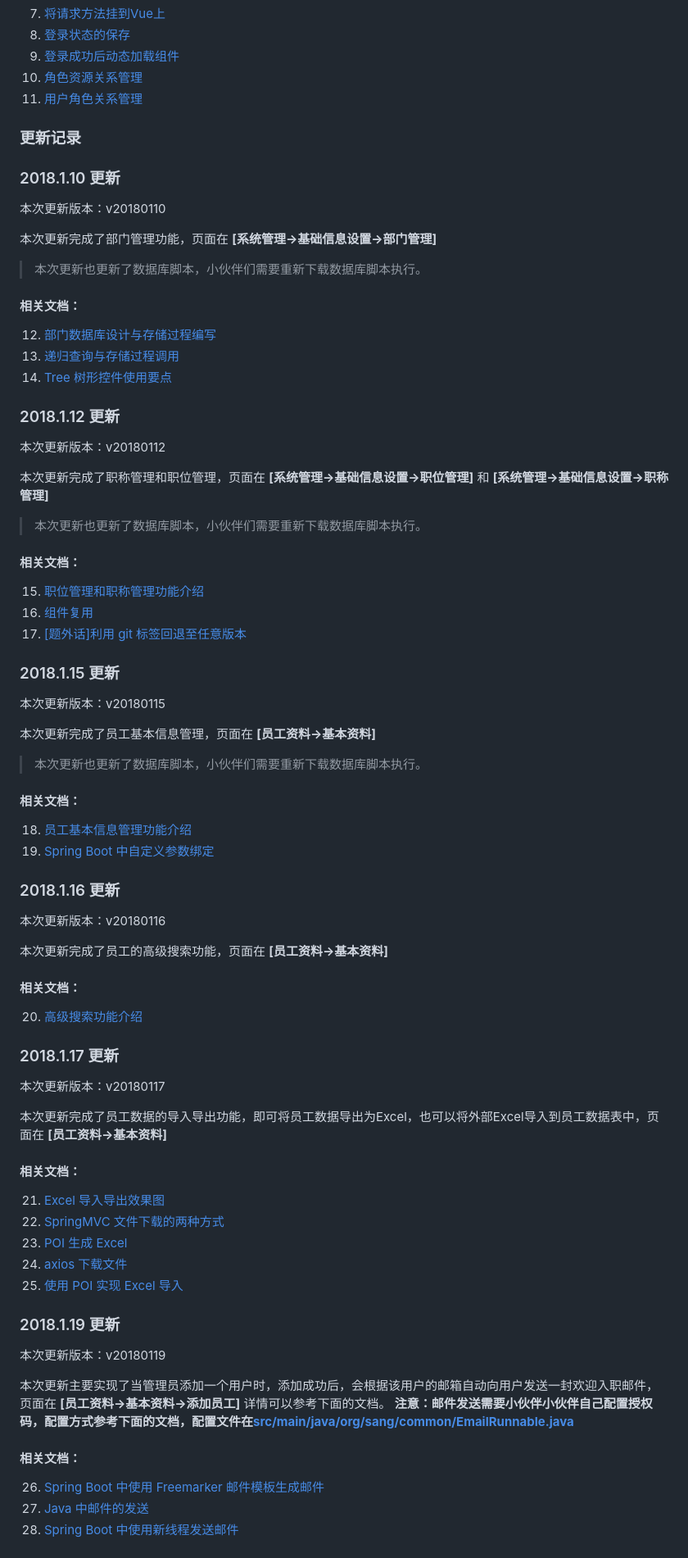
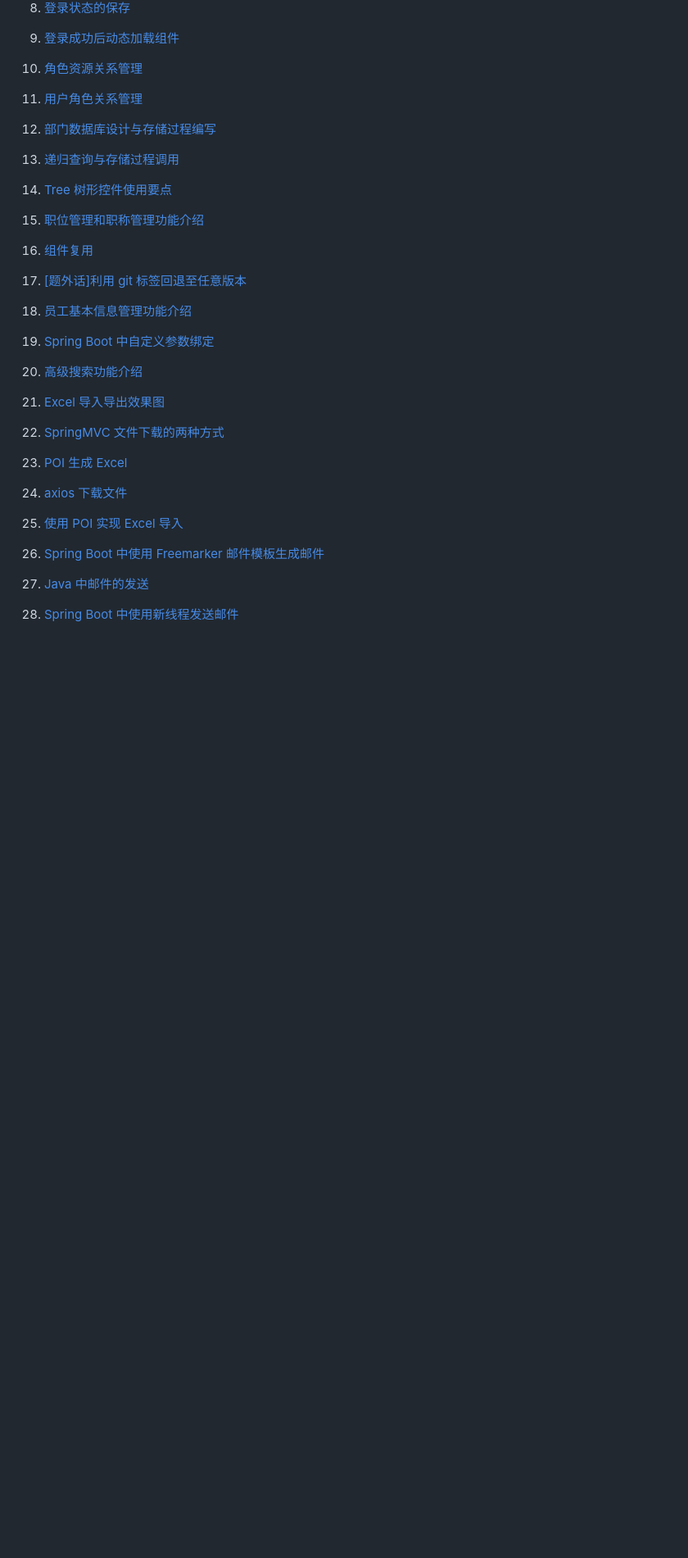
Before and after one commit to XiangrauL/vhr-master, a Markdown page: README.md, the part around one of its changes. Shown at 82% size. Rendered like a GitHub page; blank space fills up the shorter version.

```diff
--- a/README.md
+++ b/README.md
@@ -106,66 +83,18 @@ npm run build
 11. [用户角色关系管理](https://github.com/lenve/vhr/wiki/11.%E7%94%A8%E6%88%B7%E8%A7%92%E8%89%B2%E5%85%B3%E7%B3%BB%E7%AE%A1%E7%90%86)
 
 
-### 更新记录
-
-### 2018.1.10 更新
-
-本次更新版本：v20180110
-
-本次更新完成了部门管理功能，页面在 **[系统管理->基础信息设置->部门管理]**
-
->本次更新也更新了数据库脚本，小伙伴们需要重新下载数据库脚本执行。
-
-#### 相关文档：
-
 12. [部门数据库设计与存储过程编写](https://github.com/lenve/vhr/wiki/12.%E9%83%A8%E9%97%A8%E6%95%B0%E6%8D%AE%E5%BA%93%E8%AE%BE%E8%AE%A1%E4%B8%8E%E5%AD%98%E5%82%A8%E8%BF%87%E7%A8%8B%E7%BC%96%E5%86%99)
 13. [递归查询与存储过程调用](https://github.com/lenve/vhr/wiki/13.%E9%80%92%E5%BD%92%E6%9F%A5%E8%AF%A2%E4%B8%8E%E5%AD%98%E5%82%A8%E8%BF%87%E7%A8%8B%E8%B0%83%E7%94%A8)
 14. [Tree 树形控件使用要点](https://github.com/lenve/vhr/wiki/14.Tree%E6%A0%91%E5%BD%A2%E6%8E%A7%E4%BB%B6%E4%BD%BF%E7%94%A8%E8%A6%81%E7%82%B9)
-
-### 2018.1.12 更新
-
-本次更新版本：v20180112
-
-本次更新完成了职称管理和职位管理，页面在 **[系统管理->基础信息设置->职位管理]** 和 **[系统管理->基础信息设置->职称管理]**
-
->本次更新也更新了数据库脚本，小伙伴们需要重新下载数据库脚本执行。
-
-#### 相关文档：
 
 15. [职位管理和职称管理功能介绍](https://github.com/lenve/vhr/wiki/15.%E8%81%8C%E4%BD%8D%E7%AE%A1%E7%90%86%E5%92%8C%E8%81%8C%E7%A7%B0%E7%AE%A1%E7%90%86%E5%8A%9F%E8%83%BD%E4%BB%8B%E7%BB%8D)
 16. [组件复用](https://github.com/lenve/vhr/wiki/16.%E7%BB%84%E4%BB%B6%E5%A4%8D%E7%94%A8)
 17. [[题外话]利用 git 标签回退至任意版本](https://github.com/lenve/vhr/wiki/17.%5B%E9%A2%98%E5%A4%96%E8%AF%9D%5D%E5%88%A9%E7%94%A8git%E6%A0%87%E7%AD%BE%E5%9B%9E%E9%80%80%E8%87%B3%E4%BB%BB%E6%84%8F%E7%89%88%E6%9C%AC)
 
-### 2018.1.15 更新
-
-本次更新版本：v20180115
-
-本次更新完成了员工基本信息管理，页面在 **[员工资料->基本资料]**
-
->本次更新也更新了数据库脚本，小伙伴们需要重新下载数据库脚本执行。
-
-#### 相关文档：
-
 18. [员工基本信息管理功能介绍](https://github.com/lenve/vhr/wiki/18.%E5%91%98%E5%B7%A5%E5%9F%BA%E6%9C%AC%E4%BF%A1%E6%81%AF%E7%AE%A1%E7%90%86%E5%8A%9F%E8%83%BD%E4%BB%8B%E7%BB%8D)
 19. [Spring Boot 中自定义参数绑定](https://github.com/lenve/vhr/wiki/19.SpringBoot%E4%B8%AD%E8%87%AA%E5%AE%9A%E4%B9%89%E5%8F%82%E6%95%B0%E7%BB%91%E5%AE%9A)
 
-### 2018.1.16 更新
-
-本次更新版本：v20180116
-
-本次更新完成了员工的高级搜索功能，页面在 **[员工资料->基本资料]**
-
-#### 相关文档：
-
 20. [高级搜索功能介绍](https://github.com/lenve/vhr/wiki/20.%E9%AB%98%E7%BA%A7%E6%90%9C%E7%B4%A2%E5%8A%9F%E8%83%BD%E4%BB%8B%E7%BB%8D)
-
-### 2018.1.17 更新
-
-本次更新版本：v20180117
-
-本次更新完成了员工数据的导入导出功能，即可将员工数据导出为Excel，也可以将外部Excel导入到员工数据表中，页面在 **[员工资料->基本资料]**
-
-#### 相关文档：
 
 21. [Excel 导入导出效果图](https://github.com/lenve/vhr/wiki/21.Excel%E5%AF%BC%E5%85%A5%E5%AF%BC%E5%87%BA%E6%95%88%E6%9E%9C%E5%9B%BE)
 22. [SpringMVC 文件下载的两种方式](https://github.com/lenve/vhr/wiki/22.SpringMVC%E6%96%87%E4%BB%B6%E4%B8%8B%E8%BD%BD%E7%9A%84%E4%B8%A4%E7%A7%8D%E6%96%B9%E5%BC%8F)
@@ -173,14 +102,6 @@ npm run build
 24. [axios 下载文件](https://github.com/lenve/vhr/wiki/24.axios%E4%B8%8B%E8%BD%BD%E6%96%87%E4%BB%B6)
 25. [使用 POI 实现 Excel 导入](https://github.com/lenve/vhr/wiki/25.%E4%BD%BF%E7%94%A8POI%E5%AE%9E%E7%8E%B0Excel%E5%AF%BC%E5%85%A5)
 
-### 2018.1.19 更新
-
-本次更新版本：v20180119
-
-本次更新主要实现了当管理员添加一个用户时，添加成功后，会根据该用户的邮箱自动向用户发送一封欢迎入职邮件，页面在 **[员工资料->基本资料->添加员工]** 详情可以参考下面的文档。 **注意：邮件发送需要小伙伴小伙伴自己配置授权码，配置方式参考下面的文档，配置文件在[src/main/java/org/sang/common/EmailRunnable.java](https://github.com/lenve/vhr/blob/master/hrserver/src/main/java/org/sang/common/EmailRunnable.java)**
-
-#### 相关文档：
-
 26. [Spring Boot 中使用 Freemarker 邮件模板生成邮件](https://github.com/lenve/vhr/wiki/26.SpringBoot%E4%B8%AD%E4%BD%BF%E7%94%A8Freemarker%E9%82%AE%E4%BB%B6%E6%A8%A1%E6%9D%BF%E7%94%9F%E6%88%90%E9%82%AE%E4%BB%B6)
 27. [Java 中邮件的发送](https://github.com/lenve/vhr/wiki/27.Java%E4%B8%AD%E9%82%AE%E4%BB%B6%E7%9A%84%E5%8F%91%E9%80%81)
 28. [Spring Boot 中使用新线程发送邮件](https://github.com/lenve/vhr/wiki/28.SpringBoot%E4%B8%AD%E4%BD%BF%E7%94%A8%E6%96%B0%E7%BA%BF%E7%A8%8B%E5%8F%91%E9%80%81%E9%82%AE%E4%BB%B6)
```
Also changed, not shown: other parts of README.md (+7 -103 lines).
